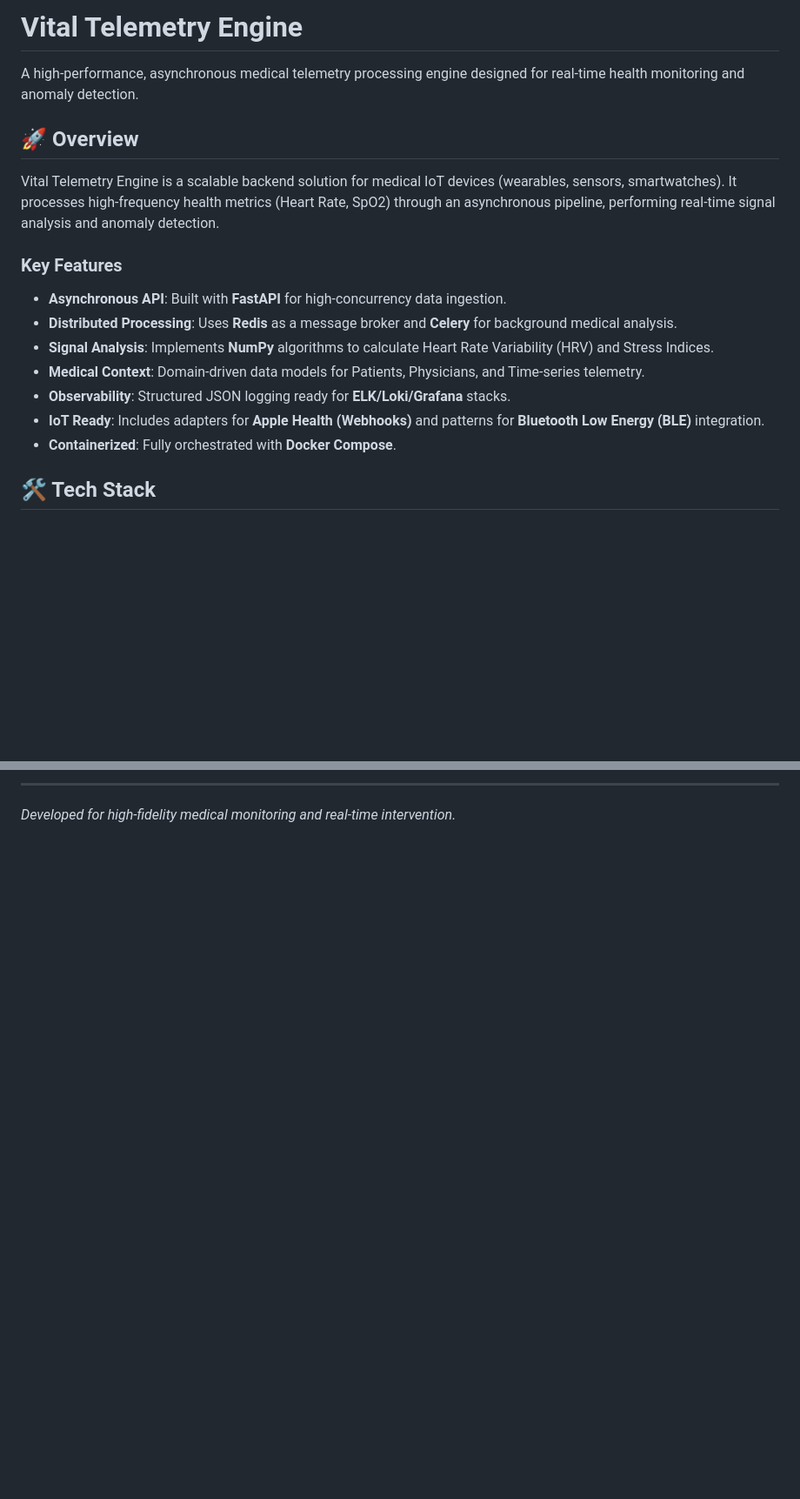
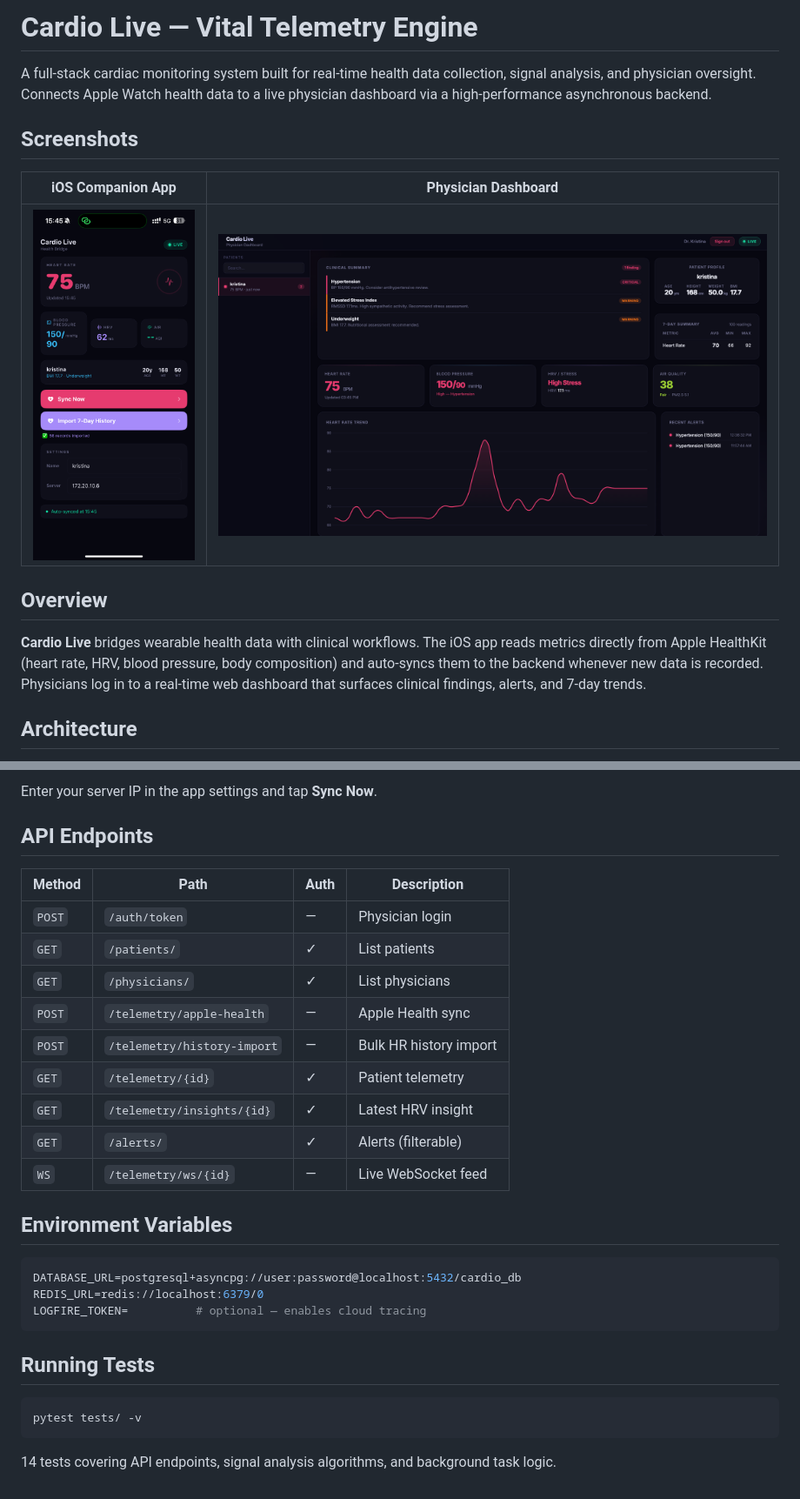
Before and after one commit to xadazhii/vital-telemetry-engine, a Markdown page: README.md, 2 parts joined by grey strips. Shown at 87% size. Rendered like a GitHub page; pictures changed too: docs/screenshots/dashboard.png (added), docs/screenshots/ios_app.png (added); blank space fills up the shorter version.

````diff
--- a/README.md
+++ b/README.md
@@ -1,20 +1,16 @@
-# Vital Telemetry Engine
+# Cardio Live — Vital Telemetry Engine
 
-A high-performance, asynchronous medical telemetry processing engine designed for real-time health monitoring and anomaly detection.
+A full-stack cardiac monitoring system built for real-time health data collection, signal analysis, and physician oversight. Connects Apple Watch health data to a live physician dashboard via a high-performance asynchronous backend.
 
-## 🚀 Overview
+## Screenshots
 
-Vital Telemetry Engine is a scalable backend solution for medical IoT devices (wearables, sensors, smartwatches). It processes high-frequency health metrics (Heart Rate, SpO2) through an asynchronous pipeline, performing real-time signal analysis and anomaly detection.
+| iOS Companion App | Physician Dashboard |
+|:-:|:-:|
+| ![iOS App](docs/screenshots/ios_app.png) | ![Dashboard](docs/screenshots/dashboard.png) |
 
-### Key Features
+## Overview
 
-- **Asynchronous API**: Built with **FastAPI** for high-concurrency data ingestion.
-- **Distributed Processing**: Uses **Redis** as a message broker and **Celery** for background medical analysis.
-- **Signal Analysis**: Implements **NumPy** algorithms to calculate Heart Rate Variability (HRV) and Stress Indices.
-- **Medical Context**: Domain-driven data models for Patients, Physicians, and Time-series telemetry.
-- **Observability**: Structured JSON logging ready for **ELK/Loki/Grafana** stacks.
-- **IoT Ready**: Includes adapters for **Apple Health (Webhooks)** and patterns for **Bluetooth Low Energy (BLE)** integration.
-- **Containerized**: Fully orchestrated with **Docker Compose**.
+**Cardio Live** bridges wearable health data with clinical workflows. The iOS app reads metrics directly from Apple HealthKit (heart rate, HRV, blood pressure, body composition) and auto-syncs them to the backend whenever new data is recorded. Physicians log in to a real-time web dashboard that surfaces clinical findings, alerts, and 7-day trends.
 
-## 🛠 Tech Stack
+## Architecture
 
@@ -78,3 +99,32 @@ The system analyzes heart rate patterns using a sliding window of the last 10 sa
 
----
-*Developed for high-fidelity medical monitoring and real-time intervention.*
+Enter your server IP in the app settings and tap **Sync Now**.
+
+## API Endpoints
+
+| Method | Path | Auth | Description |
+|--------|------|------|-------------|
+| `POST` | `/auth/token` | — | Physician login |
+| `GET` | `/patients/` | ✓ | List patients |
+| `GET` | `/physicians/` | ✓ | List physicians |
+| `POST` | `/telemetry/apple-health` | — | Apple Health sync |
+| `POST` | `/telemetry/history-import` | — | Bulk HR history import |
+| `GET` | `/telemetry/{id}` | ✓ | Patient telemetry |
+| `GET` | `/telemetry/insights/{id}` | ✓ | Latest HRV insight |
+| `GET` | `/alerts/` | ✓ | Alerts (filterable) |
+| `WS` | `/telemetry/ws/{id}` | — | Live WebSocket feed |
+
+## Environment Variables
+
+```env
+DATABASE_URL=postgresql+asyncpg://user:password@localhost:5432/cardio_db
+REDIS_URL=redis://localhost:6379/0
+LOGFIRE_TOKEN=          # optional — enables cloud tracing
+```
+
+## Running Tests
+
+```bash
+pytest tests/ -v
+```
+
+14 tests covering API endpoints, signal analysis algorithms, and background task logic.
````
Also changed, not shown: other parts of README.md (+68 -43 lines), 2 other files.
